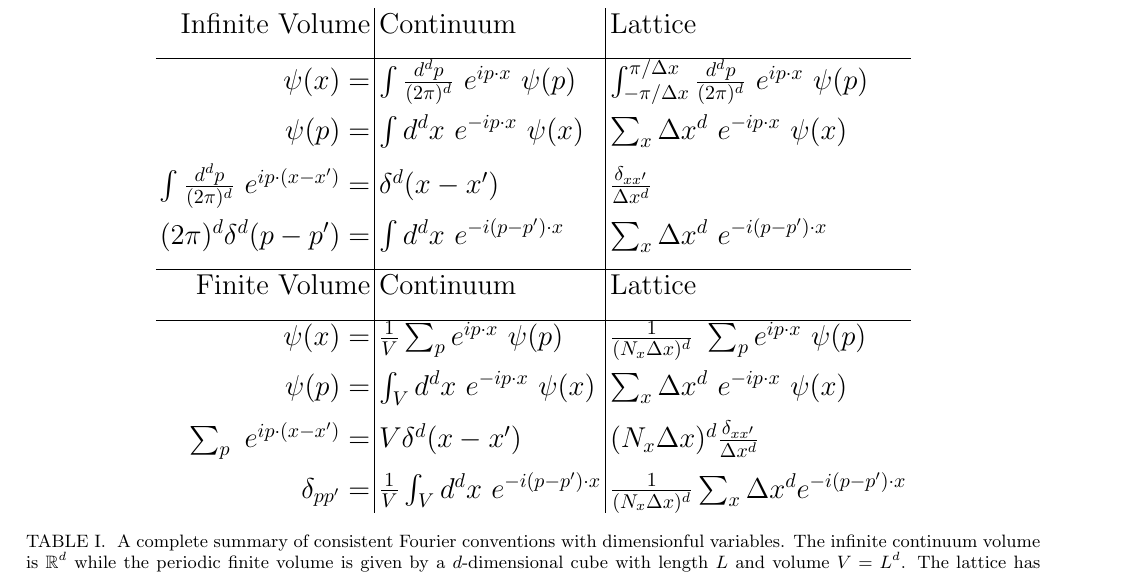
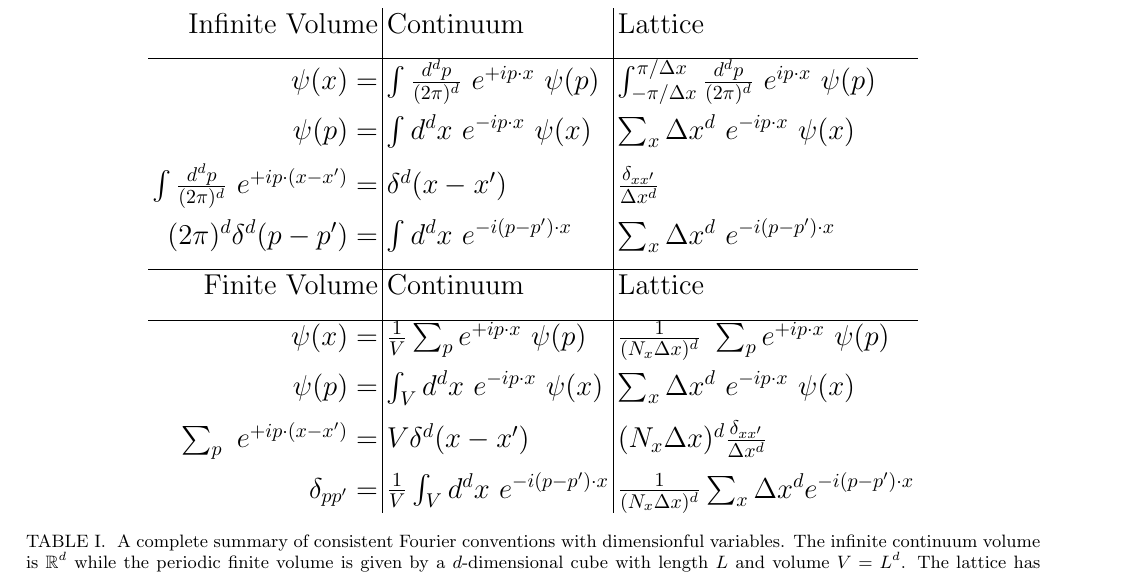
Before and after one commit to evanberkowitz/two-dimensional-gasses, a LaTeX paper (master.tex, which reads section/ft-table.tex): part of page 2 of 10, cut so that both start at the same text. Compiled offline with pdfLaTeX.

Commit message:
Make the ± signs in FTs absolutely explicit.

```diff
--- a/section/ft-table.tex
+++ b/section/ft-table.tex
@@ -5,13 +5,13 @@
 \text{Infinite Volume}								&	\text{Continuum}
 													&	\text{Lattice}
 \\[0.5em]\hline
-\psi(x) 											=& \int \frac{d^d p}{(2 \pi)^d} ~ e^{i p\cdot x} ~ \psi(p)
+\psi(x) 											=& \int \frac{d^d p}{(2 \pi)^d} ~ e^{+i p\cdot x} ~ \psi(p)
 													 & \int_{-\pi/\Delta x}^{\pi/\Delta x} \frac{d^d p}{(2\pi)^d} ~ e^{i p\cdot x} ~ \psi(p)
 \\[0.5em]
 \psi(p) 											=& \int d^d x ~ e^{-i p\cdot x} ~ \psi(x)
 													 & \sum_x \Delta x^d ~ e^{-i p\cdot x} ~ \psi(x)
 \\[0.5em]
-\int \frac{d^d p}{(2 \pi)^d} ~ e^{i p\cdot (x-x')}	=& \delta^d(x-x')
+\int \frac{d^d p}{(2 \pi)^d} ~ e^{+i p\cdot (x-x')}	=& \delta^d(x-x')
 													 & \frac{\delta_{x x'}}{\Delta x^d}
 \\[0.5em]
 (2\pi)^d\delta^d(p-p') 								=& \int d^d x ~ e^{-i (p - p') \cdot x}
@@ -20,13 +20,13 @@
 \text{Finite Volume}								&	\text{Continuum}
 													&	\text{Lattice}
 \\[0.5em]\hline
-\psi(x)												=& \frac{1}{V} \sum_p e^{i p\cdot x} ~ \psi(p)
-													 & \frac{1}{(N_x \Delta x)^d} ~ \sum_p e^{i p\cdot x} ~ \psi(p)
+\psi(x)												=& \frac{1}{V} \sum_p e^{+i p\cdot x} ~ \psi(p)
+													 & \frac{1}{(N_x \Delta x)^d} ~ \sum_p e^{+i p\cdot x} ~ \psi(p)
 \\[0.5em]
 \psi(p)												=& \int_V d^d x ~ e^{-i p\cdot x} ~ \psi(x)
 													 & \sum_x \Delta x^d ~ e^{-i p\cdot x} ~ \psi(x)
 \\[0.5em]
-\sum_p ~ e^{i p\cdot (x-x')}						=& V \delta^d(x-x')
+\sum_p ~ e^{+i p\cdot (x-x')}						=& V \delta^d(x-x')
 													 & (N_x \Delta x)^d \frac{\delta_{x x'}}{\Delta x^d}
 \\[0.5em]
 \delta_{pp'}										=& \frac{1}{V} \int_V d^d x ~ e^{-i (p - p') \cdot x}
```
